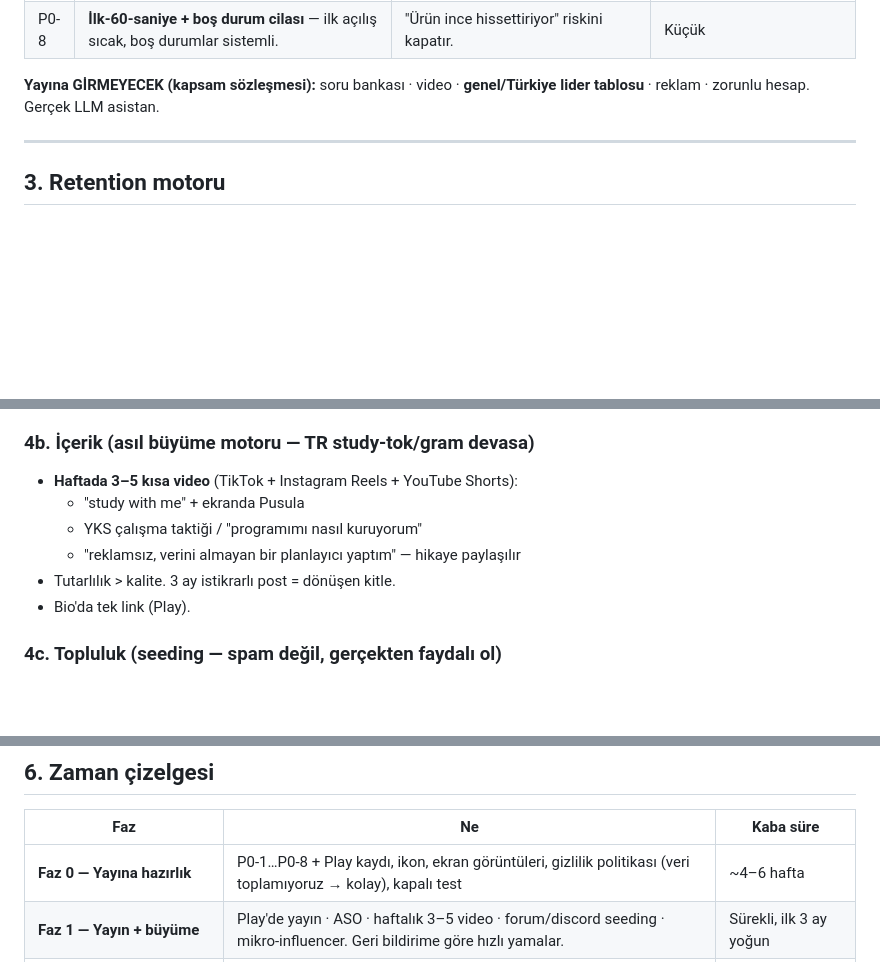
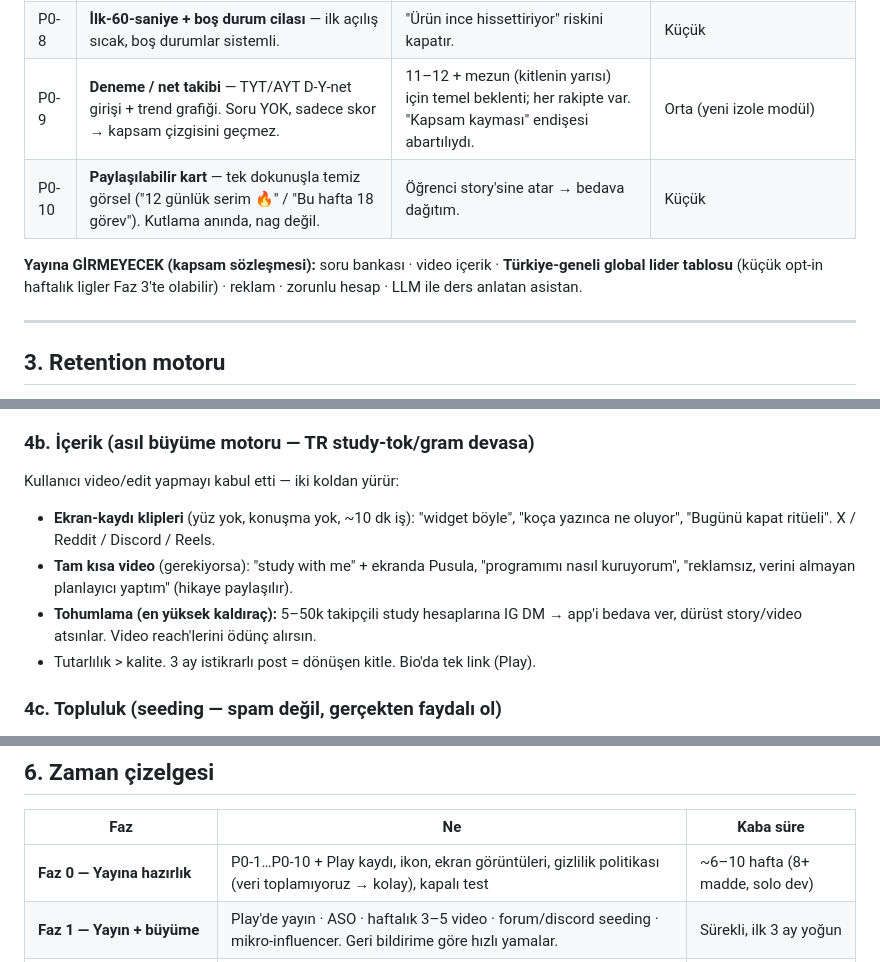
Before and after one commit to sancarcomert/study-learn, a Markdown page: docs/pusula_buyume_plani_2026.md, 3 parts joined by grey strips. Drawn GitHub-style; blank space fills up the shorter version.

Commit message:
docs: büyüme planı — kritik gözden geçirme revizyonları
- P0-9 deneme/net takibi eklendi (11-12+mezun için temel beklenti; "kapsam
  kayması" endişesi abartılıydı).
- P0-10 paylaşılabilir kart (bedava dağıtım).
- Faz 0 süresi 4-6 → 6-10 hafta (gerçekçi).
- Lider tablosu: "asla" → "Türkiye-geneli global yok; küçük opt-in ligler Faz 3".
- İçerik: kullanıcı video/edit kabul etti — ekran-kaydı + tam video + tohumlama.

Co-Authored-By: Claude Sonnet 5 <noreply@anthropic.com>

```diff
--- a/docs/pusula_buyume_plani_2026.md
+++ b/docs/pusula_buyume_plani_2026.md
@@ -61,9 +61,12 @@ kapat", erişilebilirlik geçişi.
 | P0-6 | **Odak seansı: duraklat + geçmişi düzenle/sil.** | Rakiplerin #1 eksik-özellik şikayeti. `focus_sessions` box var, ekran yok. | Orta |
 | P0-7 | **Bildirim metinlerini kişiselleştir** — kuru "Görev zamanı geldi" değil; "Günaydın 👋 bugün 2 blok var" / "Sınava 82 gün — bugünkü tek şey: türev". | rabbit'in tek gerçek övgüsü bildirimler. | Küçük |
 | P0-8 | **İlk-60-saniye + boş durum cilası** — ilk açılış sıcak, boş durumlar sistemli. | "Ürün ince hissettiriyor" riskini kapatır. | Küçük |
+| P0-9 | **Deneme / net takibi** — TYT/AYT D-Y-net girişi + trend grafiği. Soru YOK, sadece skor → kapsam çizgisini geçmez. | 11–12 + mezun (kitlenin yarısı) için temel beklenti; her rakipte var. "Kapsam kayması" endişesi abartılıydı. | Orta (yeni izole modül) |
+| P0-10 | **Paylaşılabilir kart** — tek dokunuşla temiz görsel ("12 günlük serim 🔥" / "Bu hafta 18 görev"). Kutlama anında, nag değil. | Öğrenci story'sine atar → bedava dağıtım. | Küçük |
 
-**Yayına GİRMEYECEK (kapsam sözleşmesi):** soru bankası · video · **genel/Türkiye
-lider tablosu** · reklam · zorunlu hesap. Gerçek LLM asistan.
+**Yayına GİRMEYECEK (kapsam sözleşmesi):** soru bankası · video içerik · **Türkiye-geneli
+global lider tablosu** (küçük opt-in haftalık ligler Faz 3'te olabilir) · reklam ·
+zorunlu hesap · LLM ile ders anlatan asistan.
 
 ---
 
@@ -94,12 +97,14 @@ Reklam yok. Motor = **ASO + içerik + topluluk + sezon zamanlaması.**
 - Açıklamada "yapmadıklarımız" manifestosu — arama değil, **tıklayınca ikna** eder.
 
 ### 4b. İçerik (asıl büyüme motoru — TR study-tok/gram devasa)
-- **Haftada 3–5 kısa video** (TikTok + Instagram Reels + YouTube Shorts):
-  - "study with me" + ekranda Pusula
-  - YKS çalışma taktiği / "programımı nasıl kuruyorum"
-  - "reklamsız, verini almayan bir planlayıcı yaptım" — hikaye paylaşılır
-- Tutarlılık > kalite. 3 ay istikrarlı post = dönüşen kitle.
-- Bio'da tek link (Play).
+Kullanıcı video/edit yapmayı kabul etti — iki koldan yürür:
+- **Ekran-kaydı klipleri** (yüz yok, konuşma yok, ~10 dk iş): "widget böyle",
+  "koça yazınca ne oluyor", "Bugünü kapat ritüeli". X / Reddit / Discord / Reels.
+- **Tam kısa video** (gerekiyorsa): "study with me" + ekranda Pusula, "programımı
+  nasıl kuruyorum", "reklamsız, verini almayan planlayıcı yaptım" (hikaye paylaşılır).
+- **Tohumlama (en yüksek kaldıraç):** 5–50k takipçili study hesaplarına IG DM →
+  app'i bedava ver, dürüst story/video atsınlar. Video reach'lerini ödünç alırsın.
+- Tutarlılık > kalite. 3 ay istikrarlı post = dönüşen kitle. Bio'da tek link (Play).
 
 ### 4c. Topluluk (seeding — spam değil, gerçekten faydalı ol)
 - r/YKS, YKS Discord sunucuları, ekşi, yksforum, Technopat — sorulara cevap ver,
@@ -130,7 +135,7 @@ Reklam yok. Motor = **ASO + içerik + topluluk + sezon zamanlaması.**
 
 | Faz | Ne | Kaba süre |
 |---|---|---|
-| **Faz 0 — Yayına hazırlık** | P0-1…P0-8 + Play kaydı, ikon, ekran görüntüleri, gizlilik politikası (veri toplamıyoruz → kolay), kapalı test | ~4–6 hafta |
+| **Faz 0 — Yayına hazırlık** | P0-1…P0-10 + Play kaydı, ikon, ekran görüntüleri, gizlilik politikası (veri toplamıyoruz → kolay), kapalı test | ~6–10 hafta (8+ madde, solo dev) |
 | **Faz 1 — Yayın + büyüme** | Play'de yayın · ASO · haftalık 3–5 video · forum/discord seeding · mikro-influencer. Geri bildirime göre hızlı yamalar. | Sürekli, ilk 3 ay yoğun |
 | **Faz 2 — Backend (Supabase)** | Ancak gerçek kullanıcı + geri bildirim varsa: Auth, şema, RLS, bulut yedek. | Faz 1'den ~2–3 ay sonra |
 | **Faz 3 — Plus + ligler + LLM planlayıcı** | Para kazanma başlar. Haftalık ligler. Dar-kapsam LLM (sadece plan kurar). | Faz 2 sonrası |
```
